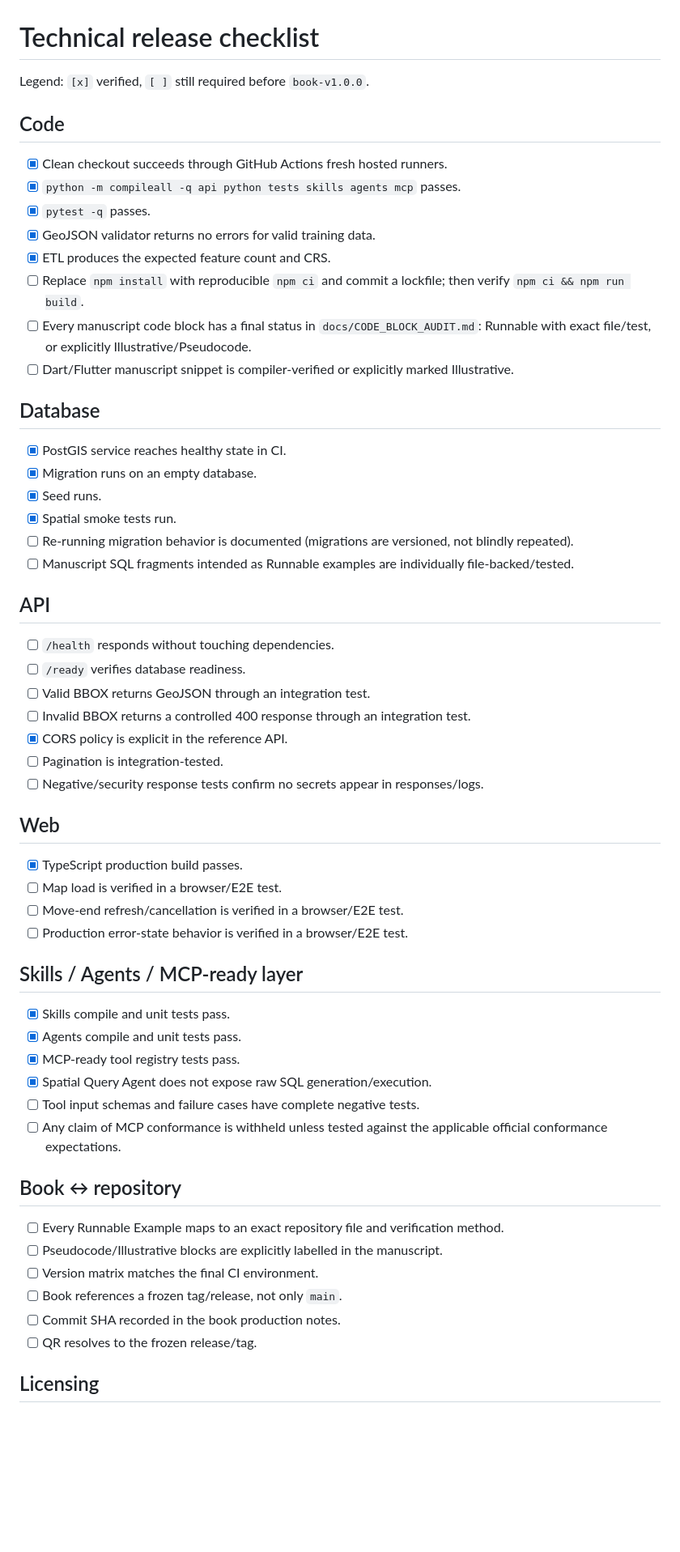
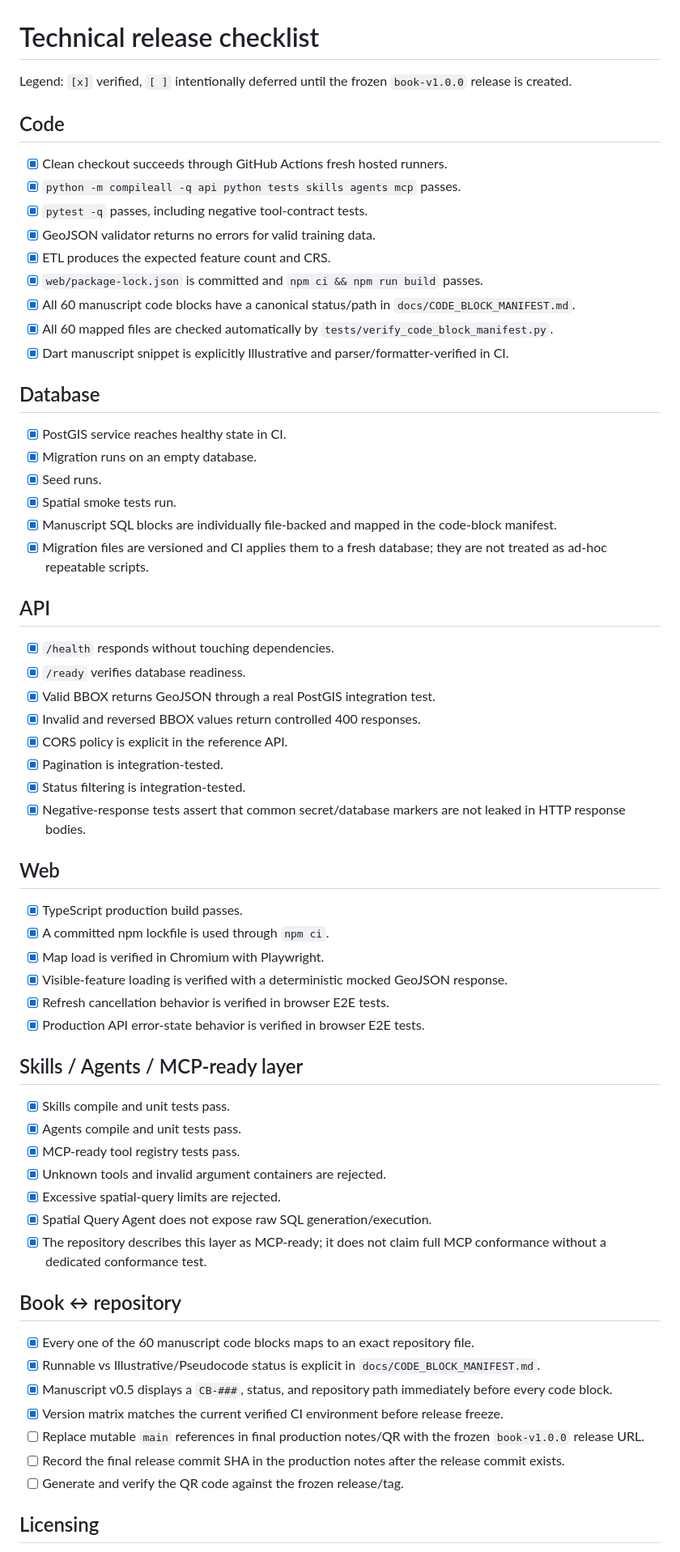
Before and after one commit to mmashharawi2021-cell/spatial-software-engineering-book, a Markdown page: docs/TECHNICAL_RELEASE_CHECKLIST.md, the part around one of its changes. Shown at 81% size. GitHub-like rendering; blank space fills up the shorter version.

Commit message:
Mark pre-release engineering blockers verified

```diff
--- a/docs/TECHNICAL_RELEASE_CHECKLIST.md
+++ b/docs/TECHNICAL_RELEASE_CHECKLIST.md
@@ -1,55 +1,61 @@
 # Technical release checklist
 
-Legend: `[x]` verified, `[ ]` still required before `book-v1.0.0`.
+Legend: `[x]` verified, `[ ]` intentionally deferred until the frozen `book-v1.0.0` release is created.
 
 ## Code
 - [x] Clean checkout succeeds through GitHub Actions fresh hosted runners.
 - [x] `python -m compileall -q api python tests skills agents mcp` passes.
-- [x] `pytest -q` passes.
+- [x] `pytest -q` passes, including negative tool-contract tests.
 - [x] GeoJSON validator returns no errors for valid training data.
 - [x] ETL produces the expected feature count and CRS.
-- [ ] Replace `npm install` with reproducible `npm ci` and commit a lockfile; then verify `npm ci && npm run build`.
-- [ ] Every manuscript code block has a final status in `docs/CODE_BLOCK_AUDIT.md`: Runnable with exact file/test, or explicitly Illustrative/Pseudocode.
-- [ ] Dart/Flutter manuscript snippet is compiler-verified or explicitly marked Illustrative.
+- [x] `web/package-lock.json` is committed and `npm ci && npm run build` passes.
+- [x] All 60 manuscript code blocks have a canonical status/path in `docs/CODE_BLOCK_MANIFEST.md`.
+- [x] All 60 mapped files are checked automatically by `tests/verify_code_block_manifest.py`.
+- [x] Dart manuscript snippet is explicitly Illustrative and parser/formatter-verified in CI.
 
 ## Database
 - [x] PostGIS service reaches healthy state in CI.
 - [x] Migration runs on an empty database.
 - [x] Seed runs.
 - [x] Spatial smoke tests run.
-- [ ] Re-running migration behavior is documented (migrations are versioned, not blindly repeated).
-- [ ] Manuscript SQL fragments intended as Runnable examples are individually file-backed/tested.
+- [x] Manuscript SQL blocks are individually file-backed and mapped in the code-block manifest.
+- [x] Migration files are versioned and CI applies them to a fresh database; they are not treated as ad-hoc repeatable scripts.
 
 ## API
-- [ ] `/health` responds without touching dependencies.
-- [ ] `/ready` verifies database readiness.
-- [ ] Valid BBOX returns GeoJSON through an integration test.
-- [ ] Invalid BBOX returns a controlled 400 response through an integration test.
+- [x] `/health` responds without touching dependencies.
+- [x] `/ready` verifies database readiness.
+- [x] Valid BBOX returns GeoJSON through a real PostGIS integration test.
+- [x] Invalid and reversed BBOX values return controlled 400 responses.
 - [x] CORS policy is explicit in the reference API.
-- [ ] Pagination is integration-tested.
-- [ ] Negative/security response tests confirm no secrets appear in responses/logs.
+- [x] Pagination is integration-tested.
+- [x] Status filtering is integration-tested.
+- [x] Negative-response tests assert that common secret/database markers are not leaked in HTTP response bodies.
 
 ## Web
 - [x] TypeScript production build passes.
-- [ ] Map load is verified in a browser/E2E test.
-- [ ] Move-end refresh/cancellation is verified in a browser/E2E test.
-- [ ] Production error-state behavior is verified in a browser/E2E test.
+- [x] A committed npm lockfile is used through `npm ci`.
+- [x] Map load is verified in Chromium with Playwright.
+- [x] Visible-feature loading is verified with a deterministic mocked GeoJSON response.
+- [x] Refresh cancellation behavior is verified in browser E2E tests.
+- [x] Production API error-state behavior is verified in browser E2E tests.
 
 ## Skills / Agents / MCP-ready layer
 - [x] Skills compile and unit tests pass.
 - [x] Agents compile and unit tests pass.
 - [x] MCP-ready tool registry tests pass.
+- [x] Unknown tools and invalid argument containers are rejected.
+- [x] Excessive spatial-query limits are rejected.
 - [x] Spatial Query Agent does not expose raw SQL generation/execution.
-- [ ] Tool input schemas and failure cases have complete negative tests.
-- [ ] Any claim of MCP conformance is withheld unless tested against the applicable official conformance expectations.
+- [x] The repository describes this layer as MCP-ready; it does not claim full MCP conformance without a dedicated conformance test.
 
 ## Book ↔ repository
-- [ ] Every Runnable Example maps to an exact repository file and verification method.
-- [ ] Pseudocode/Illustrative blocks are explicitly labelled in the manuscript.
-- [ ] Version matrix matches the final CI environment.
-- [ ] Book references a frozen tag/release, not only `main`.
-- [ ] Commit SHA recorded in the book production notes.
-- [ ] QR resolves to the frozen release/tag.
+- [x] Every one of the 60 manuscript code blocks maps to an exact repository file.
+- [x] Runnable vs Illustrative/Pseudocode status is explicit in `docs/CODE_BLOCK_MANIFEST.md`.
+- [x] Manuscript v0.5 displays a `CB-###`, status, and repository path immediately before every code block.
+- [x] Version matrix matches the current verified CI environment before release freeze.
+- [ ] Replace mutable `main` references in final production notes/QR with the frozen `book-v1.0.0` release URL.
+- [ ] Record the final release commit SHA in the production notes after the release commit exists.
+- [ ] Generate and verify the QR code against the frozen release/tag.
 
 ## Licensing
 - [x] Original companion code license is present.
```
Also changed, not shown: other parts of docs/TECHNICAL_RELEASE_CHECKLIST.md (+12 -3 lines).
